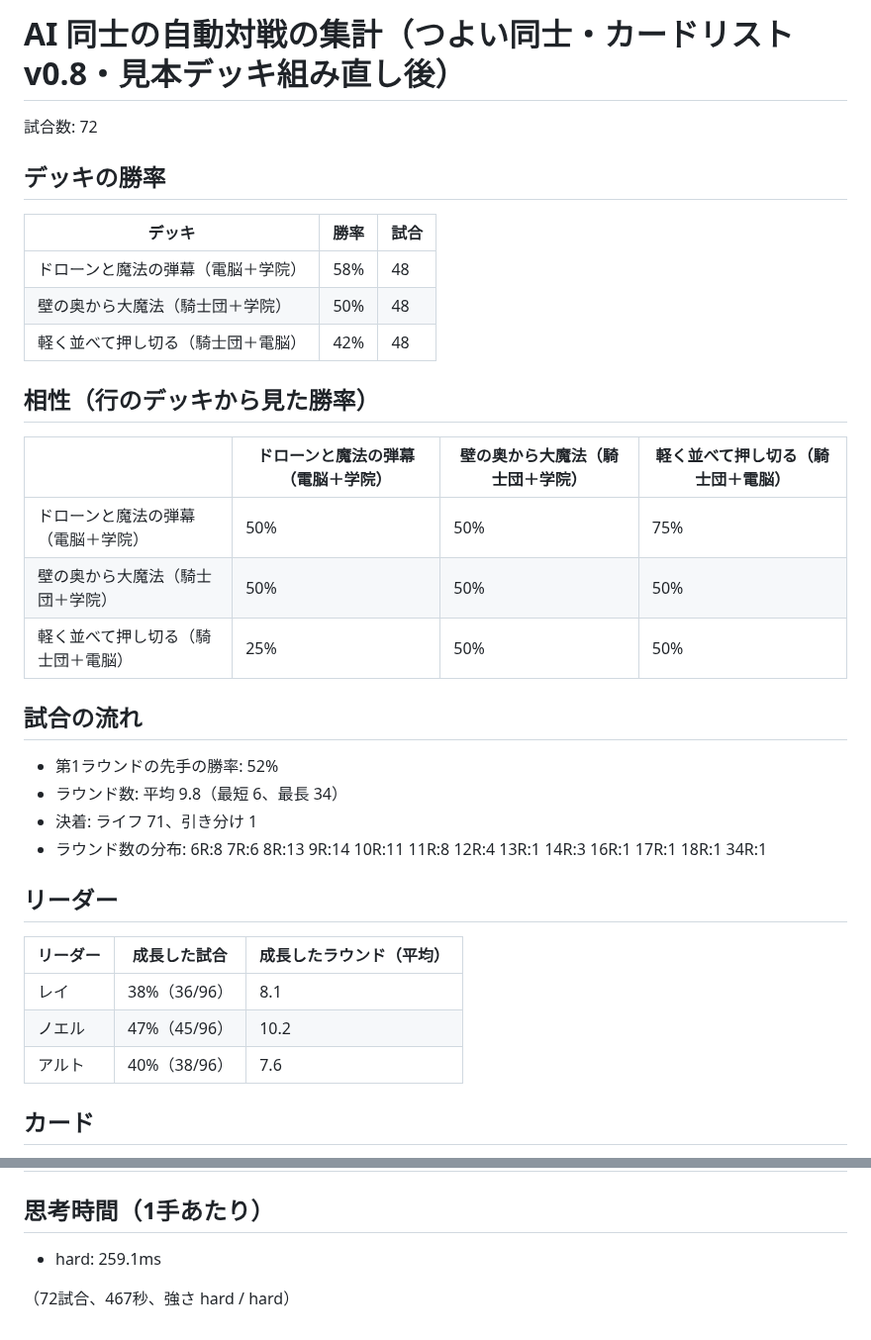
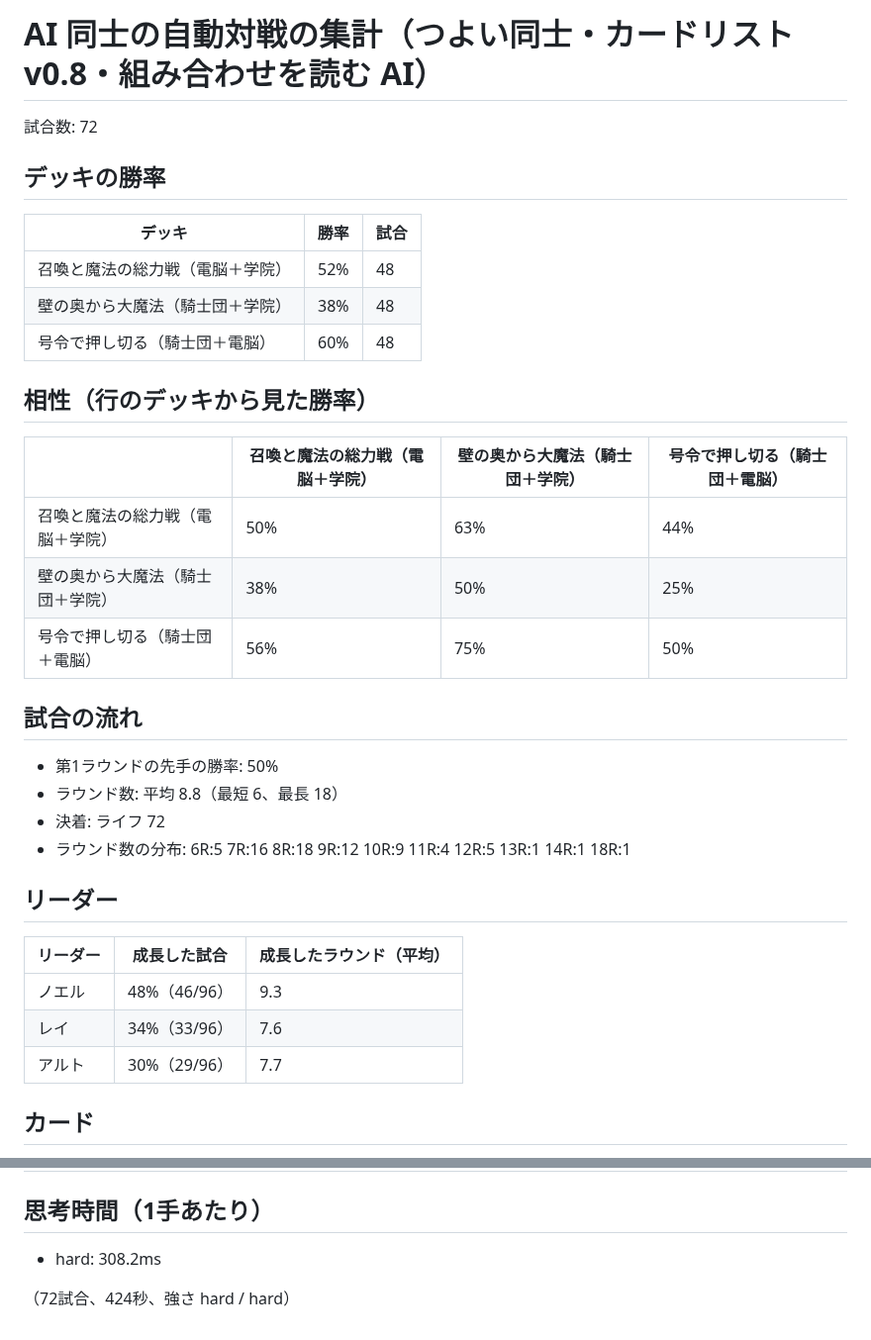
Before and after one commit to tachan51/cardgame, a Markdown page: docs/stats-hard.md, 2 parts joined by grey strips. Shown at 99% size. Rendered like a GitHub page.

```diff
--- a/docs/stats-hard.md
+++ b/docs/stats-hard.md
@@ -1,4 +1,4 @@
-# AI 同士の自動対戦の集計（つよい同士・カードリスト v0.8・見本デッキ組み直し後）
+# AI 同士の自動対戦の集計（つよい同士・カードリスト v0.8・組み合わせを読む AI）
 
 試合数: 72
 
@@ -6,32 +6,32 @@
 
 | デッキ | 勝率 | 試合 |
 |---|---|---|
-| ドローンと魔法の弾幕（電脳＋学院） | 58% | 48 |
-| 壁の奥から大魔法（騎士団＋学院） | 50% | 48 |
-| 軽く並べて押し切る（騎士団＋電脳） | 42% | 48 |
+| 召喚と魔法の総力戦（電脳＋学院） | 52% | 48 |
+| 壁の奥から大魔法（騎士団＋学院） | 38% | 48 |
+| 号令で押し切る（騎士団＋電脳） | 60% | 48 |
 
 ## 相性（行のデッキから見た勝率）
 
-| | ドローンと魔法の弾幕（電脳＋学院） | 壁の奥から大魔法（騎士団＋学院） | 軽く並べて押し切る（騎士団＋電脳） |
+| | 召喚と魔法の総力戦（電脳＋学院） | 壁の奥から大魔法（騎士団＋学院） | 号令で押し切る（騎士団＋電脳） |
 |---|---|---|---|
-| ドローンと魔法の弾幕（電脳＋学院） | 50% | 50% | 75% |
-| 壁の奥から大魔法（騎士団＋学院） | 50% | 50% | 50% |
-| 軽く並べて押し切る（騎士団＋電脳） | 25% | 50% | 50% |
+| 召喚と魔法の総力戦（電脳＋学院） | 50% | 63% | 44% |
+| 壁の奥から大魔法（騎士団＋学院） | 38% | 50% | 25% |
+| 号令で押し切る（騎士団＋電脳） | 56% | 75% | 50% |
 
 ## 試合の流れ
 
-- 第1ラウンドの先手の勝率: 52%
-- ラウンド数: 平均 9.8（最短 6、最長 34）
-- 決着: ライフ 71、引き分け 1
-- ラウンド数の分布: 6R:8 7R:6 8R:13 9R:14 10R:11 11R:8 12R:4 13R:1 14R:3 16R:1 17R:1 18R:1 34R:1
+- 第1ラウンドの先手の勝率: 50%
+- ラウンド数: 平均 8.8（最短 6、最長 18）
+- 決着: ライフ 72
+- ラウンド数の分布: 6R:5 7R:16 8R:18 9R:12 10R:9 11R:4 12R:5 13R:1 14R:1 18R:1
 
 ## リーダー
 
 | リーダー | 成長した試合 | 成長したラウンド（平均） |
 |---|---|---|
-| レイ | 38%（36/96） | 8.1 |
-| ノエル | 47%（45/96） | 10.2 |
-| アルト | 40%（38/96） | 7.6 |
+| ノエル | 48%（46/96） | 9.3 |
+| レイ | 34%（33/96） | 7.6 |
+| アルト | 30%（29/96） | 7.7 |
 
 ## カード
 
@@ -85,6 +83,6 @@
 
 ## 思考時間（1手あたり）
 
-- hard: 259.1ms
+- hard: 308.2ms
 
-（72試合、467秒、強さ hard / hard）
+（72試合、424秒、強さ hard / hard）
```
Also changed, not shown: other parts of docs/stats-hard.md (+40 -42 lines), docs/balance.md (+17 -1 lines), docs/stats.md (+57 -59 lines).
